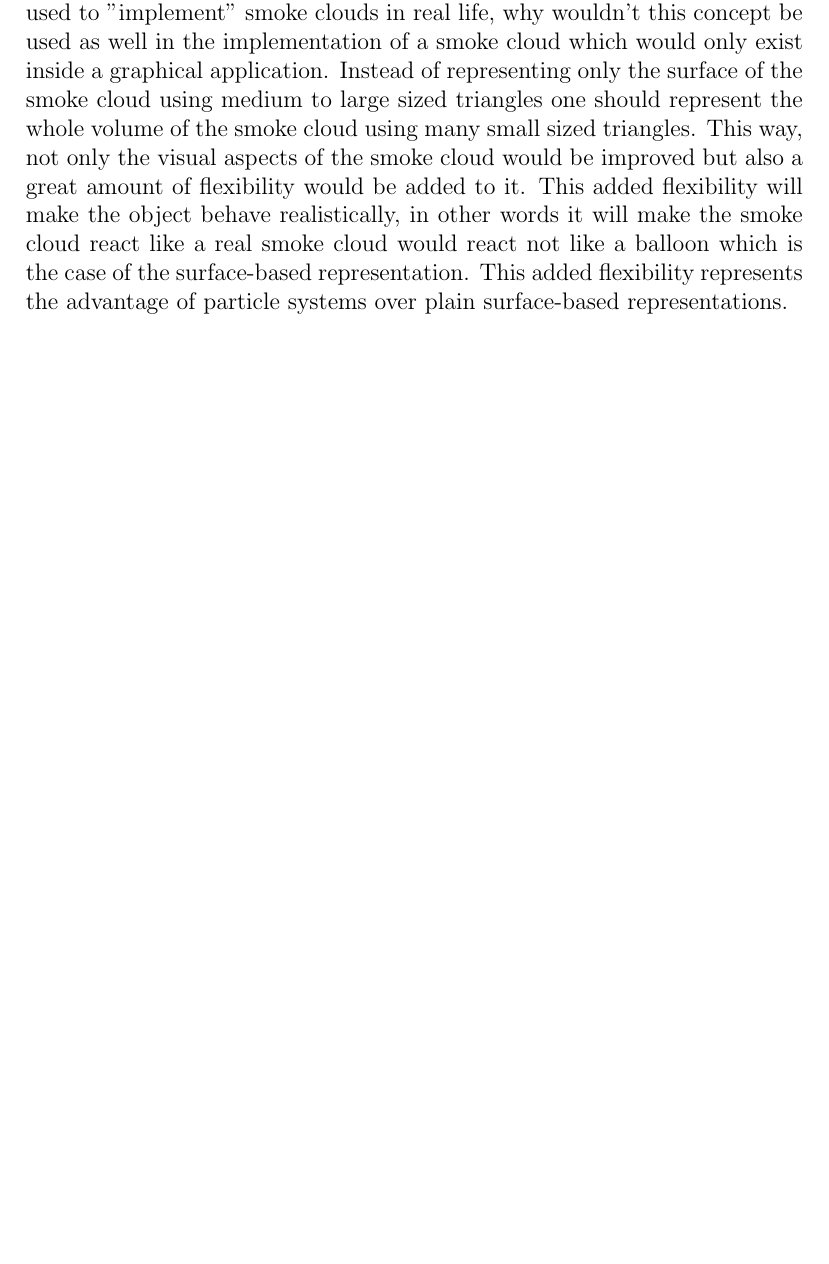
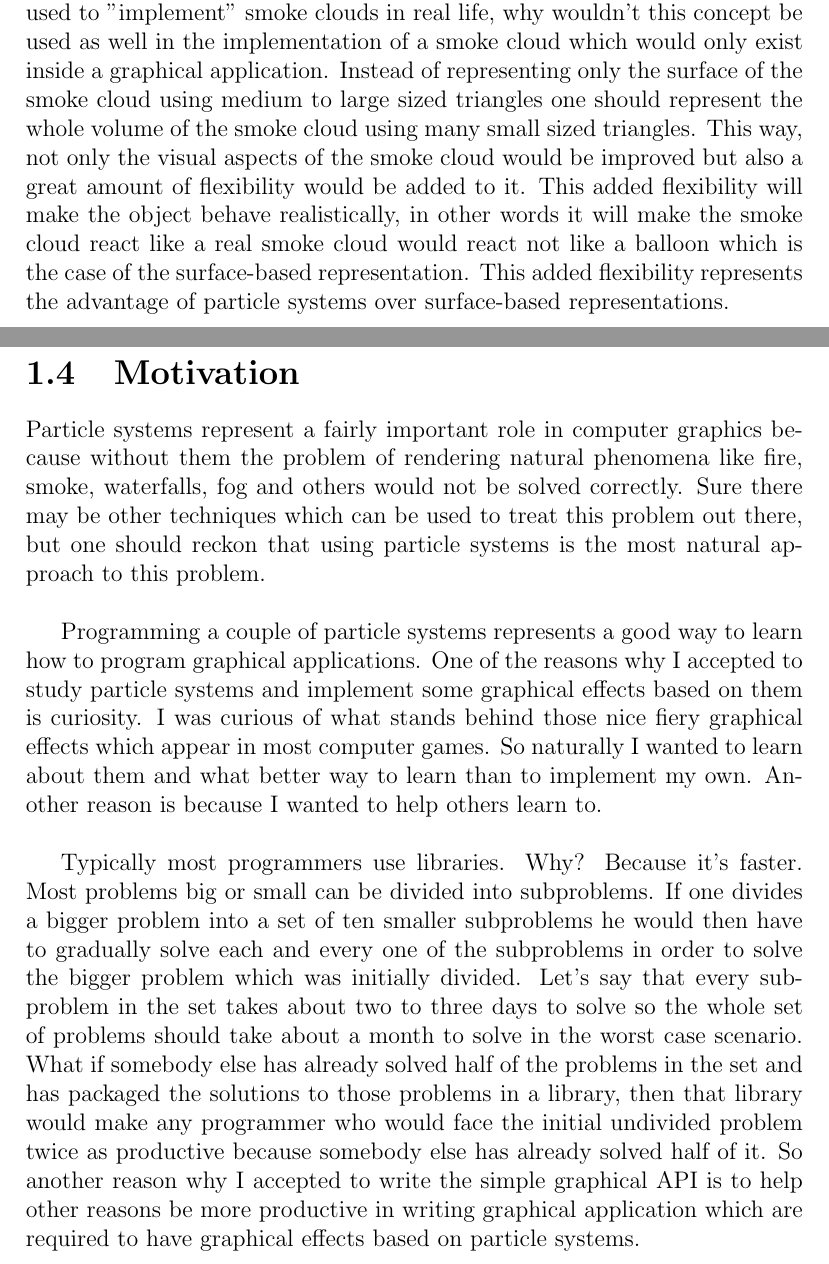
Before and after one commit to StefanoaicaLucian/f16inspace, a LaTeX thesis (graduationThesis/main.tex, which reads graduationThesis/TeX_files/introduction.tex): part of page 8 of 11 before the commit and two parts of pages 9 and 10 of 13 after it, the two joined at a grey line, cut so that both start at the same text, the shorter picture padded with empty space. Compiled offline with pdfLaTeX.

Commit message:
added text

```diff
--- a/graduationThesis/TeX_files/introduction.tex
+++ b/graduationThesis/TeX_files/introduction.tex
@@ -22,4 +23,11 @@ The first particle systems were implemented in the earliest video games where th
 \section{The Necessity of Particle Systems}
 An alternate solution to the problem of modeling objects that are "fuzzy", as William T. Reeves used to call them, would be to use surface-based representations (the ones which are used to model objects like cars or spaceships). Now, if one starts to think a little it wouldn't be a very natural approach of the problem to try to model an object which has no smooth surfaces, perhaps a cloud of smoke, with a series of triangles where each triangle represents a surface which actually does not exist on the real object. Sure, one could easily implement such a smoke cloud using triangles to represent its margins but the results would not be very realistic. If a large number of very small triangles were to be used then the smoke cloud would look better, in fact the smaller the triangles and the larger the count of the triangles the better the quality of the image. But there is a downside to this approach.\\
 
-Let's imagine what would happen to the previously mentioned smoke cloud if a sudden wind gust were to hit it. The smoke cloud would most certainly move in the direction of the wind. Only with the surface-based representation it would move in the direction of the wind as a whole just like a very large balloon would. The representation of the smoke cloud would not be very realistic because in real life when a smoke cloud gets hit by a lateral wind force some pieces of it go with the wind while others go in completely different directions or move slightly from their initial position. Those pieces of the smoke cloud are actually particles of smoke. So if particle systems are used to "implement" smoke clouds in real life, why wouldn't this concept be used as well in the implementation of a smoke cloud which would only exist inside a graphical application. Instead of representing only the surface of the smoke cloud using medium to large sized triangles one should represent the whole volume of the smoke cloud using many small sized triangles. This way, not only the visual aspects of the smoke cloud would be improved but also a great amount of flexibility would be added to it. This added flexibility will make the object behave realistically, in other words it will make the smoke cloud react like a real smoke cloud would react not like a balloon which is the case of the surface-based representation. This added flexibility represents the advantage of particle systems over plain surface-based representations.
+Let's imagine what would happen to the previously mentioned smoke cloud if a sudden wind gust were to hit it. The smoke cloud would most certainly move in the direction of the wind. Only with the surface-based representation it would move in the direction of the wind as a whole just like a very large balloon would. The representation of the smoke cloud would not be very realistic because in real life when a smoke cloud gets hit by a lateral wind force some pieces of it go with the wind while others go in completely different directions or move slightly from their initial position. Those pieces of the smoke cloud are actually particles of smoke. So if particle systems are used to "implement" smoke clouds in real life, why wouldn't this concept be used as well in the implementation of a smoke cloud which would only exist inside a graphical application. Instead of representing only the surface of the smoke cloud using medium to large sized triangles one should represent the whole volume of the smoke cloud using many small sized triangles. This way, not only the visual aspects of the smoke cloud would be improved but also a great amount of flexibility would be added to it. This added flexibility will make the object behave realistically, in other words it will make the smoke cloud react like a real smoke cloud would react not like a balloon which is the case of the surface-based representation. This added flexibility represents the advantage of particle systems over surface-based representations.\\
+\newpage
+\section{Motivation}
+Particle systems represent a fairly important role in computer graphics because without them the problem of rendering natural phenomena like fire, smoke, waterfalls, fog and others would not be solved correctly. Sure there may be other techniques which can be used to treat this problem out there, but one should reckon that using particle systems is the most natural approach to this problem.\\
+
+Programming a couple of particle systems represents a good way to learn how to program graphical applications. One of the reasons why I accepted to study particle systems and implement some graphical effects based on them is curiosity. I was curious of what stands behind those nice fiery graphical effects which appear in most computer games. So naturally I wanted to learn about them and what better way to learn than to implement my own. Another reason is because I wanted to help others learn to.\\
+
+Typically most programmers use libraries. Why? Because it's faster. Most problems big or small can be divided into subproblems. If one divides a bigger problem into a set of ten smaller subproblems he would then have to gradually solve each and every one of the subproblems in order to solve the bigger problem which was initially divided. Let's say that every subproblem in the set takes about two to three days to solve so the whole set of problems should take about a month to solve in the worst case scenario. What if somebody else has already solved half of the problems in the set and has packaged the solutions to those problems in a library, then that library would make any programmer who would face the initial undivided problem twice as productive because somebody else has already solved half of it. So another reason why I accepted to write the simple graphical API is to help other reasons be more productive in writing graphical application which are required to have graphical effects based on particle systems.
```
Also changed, not shown: graduationThesis/main.pdf, graduationThesis/TeX_files/introduction.tex (7 more changed lines), 3 other files.
